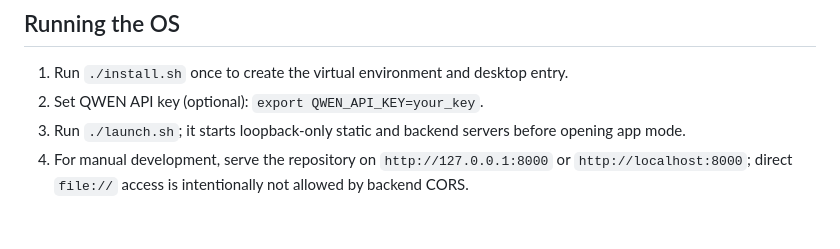
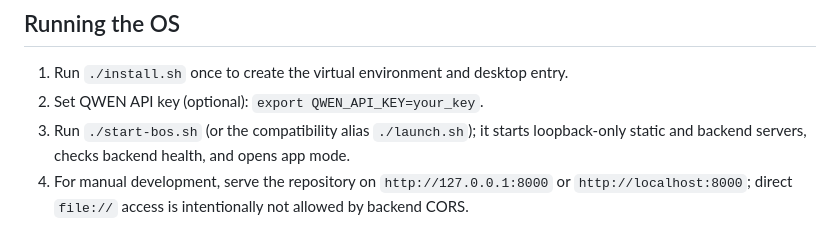
Before and after one commit to Chenboda01/B-OS, a Markdown page: AGENTS.md, the part around the change. Drawn GitHub-style.

```diff
--- a/AGENTS.md
+++ b/AGENTS.md
@@ -63,5 +63,5 @@ B-OS/
 
 1. Run `./install.sh` once to create the virtual environment and desktop entry.
 2. Set QWEN API key (optional): `export QWEN_API_KEY=your_key`.
-3. Run `./launch.sh`; it starts loopback-only static and backend servers before opening app mode.
+3. Run `./start-bos.sh` (or the compatibility alias `./launch.sh`); it starts loopback-only static and backend servers, checks backend health, and opens app mode.
 4. For manual development, serve the repository on `http://127.0.0.1:8000` or `http://localhost:8000`; direct `file://` access is intentionally not allowed by backend CORS.
```
Also changed, not shown: README.md (+11 -1 lines).
